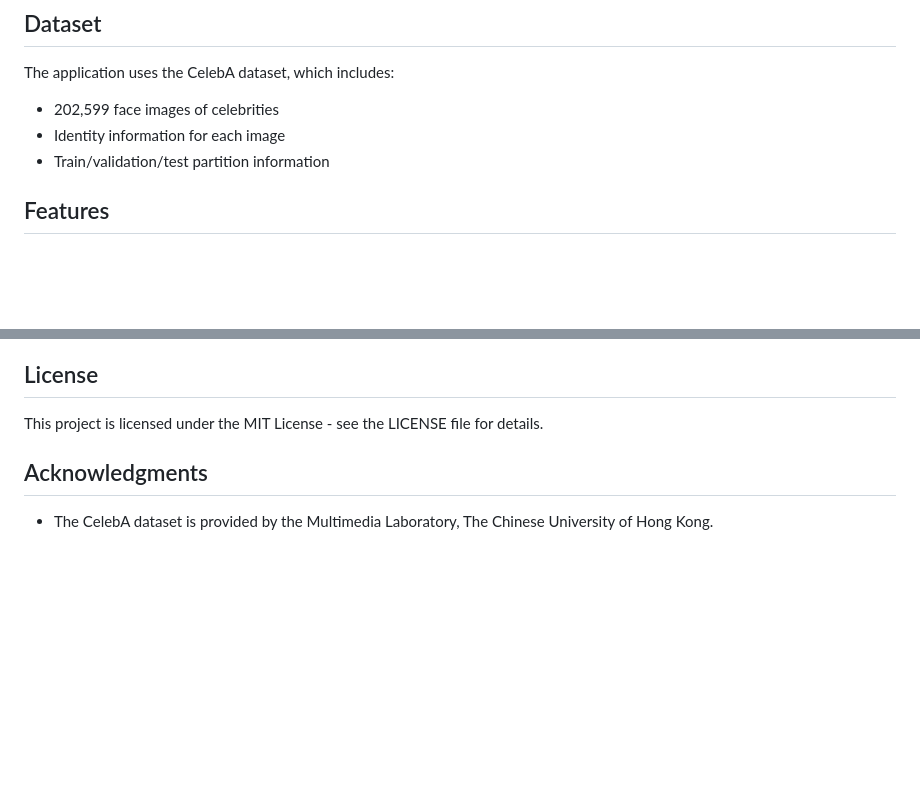
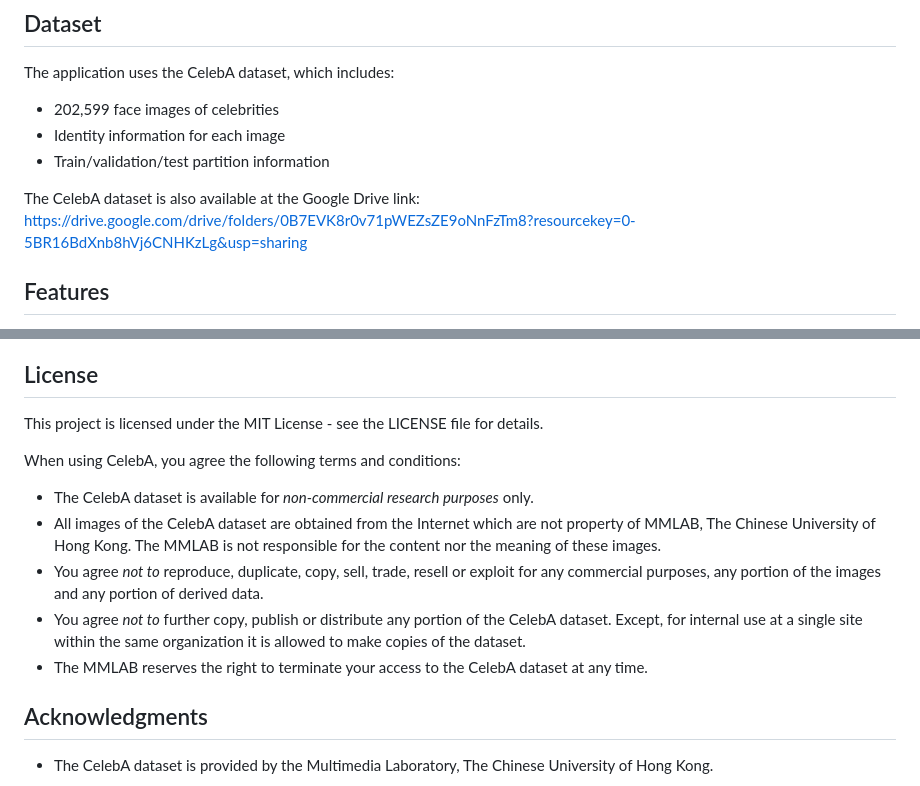
Before and after one commit to djr812/AIGuessThatCelebrity, a Markdown page: README.md, 2 parts joined by grey strips. Rendered like a GitHub page; blank space fills up the shorter version.

```diff
--- a/README.md
+++ b/README.md
@@ -8,6 +8,8 @@ The application uses the CelebA dataset, which includes:
 - 202,599 face images of celebrities
 - Identity information for each image
 - Train/validation/test partition information
+
+The CelebA dataset is also available at the Google Drive link: https://drive.google.com/drive/folders/0B7EVK8r0v71pWEZsZE9oNnFzTm8?resourcekey=0-5BR16BdXnb8hVj6CNHKzLg&usp=sharing
 
 ## Features
 
@@ -108,6 +110,13 @@ The model uses transfer learning with MobileNetV2 as the base model:
 
 This project is licensed under the MIT License - see the LICENSE file for details.
 
+When using CelebA, you agree the following terms and conditions:
+- The CelebA dataset is available for *non-commercial research purposes* only.
+- All images of the CelebA dataset are obtained from the Internet which are not property of MMLAB, The Chinese University of Hong Kong. The MMLAB is not responsible for the content nor the meaning of these images.
+- You agree *not to* reproduce, duplicate, copy, sell, trade, resell or exploit for any commercial purposes, any portion of the images and any portion of derived data.
+- You agree *not to* further copy, publish or distribute any portion of the CelebA dataset. Except, for internal use at a single site within the same organization it is allowed to make copies of the dataset.
+- The MMLAB reserves the right to terminate your access to the CelebA dataset at any time.
+
 ## Acknowledgments
 
 - The CelebA dataset is provided by the Multimedia Laboratory, The Chinese University of Hong Kong.
```
